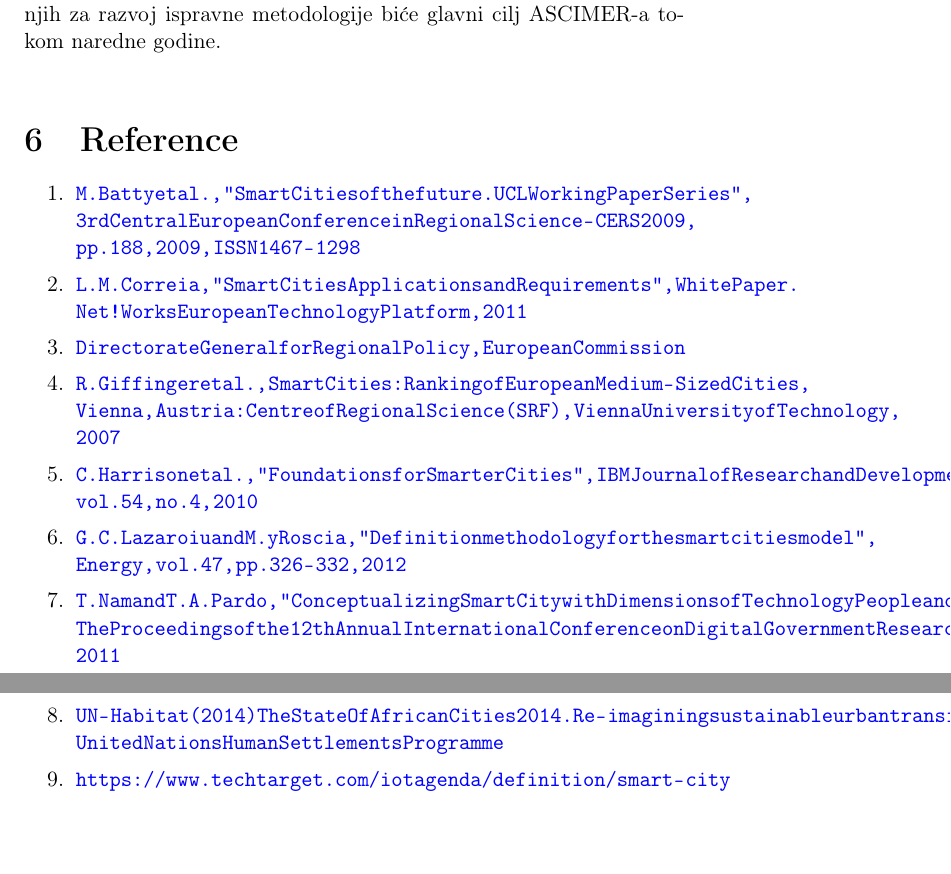
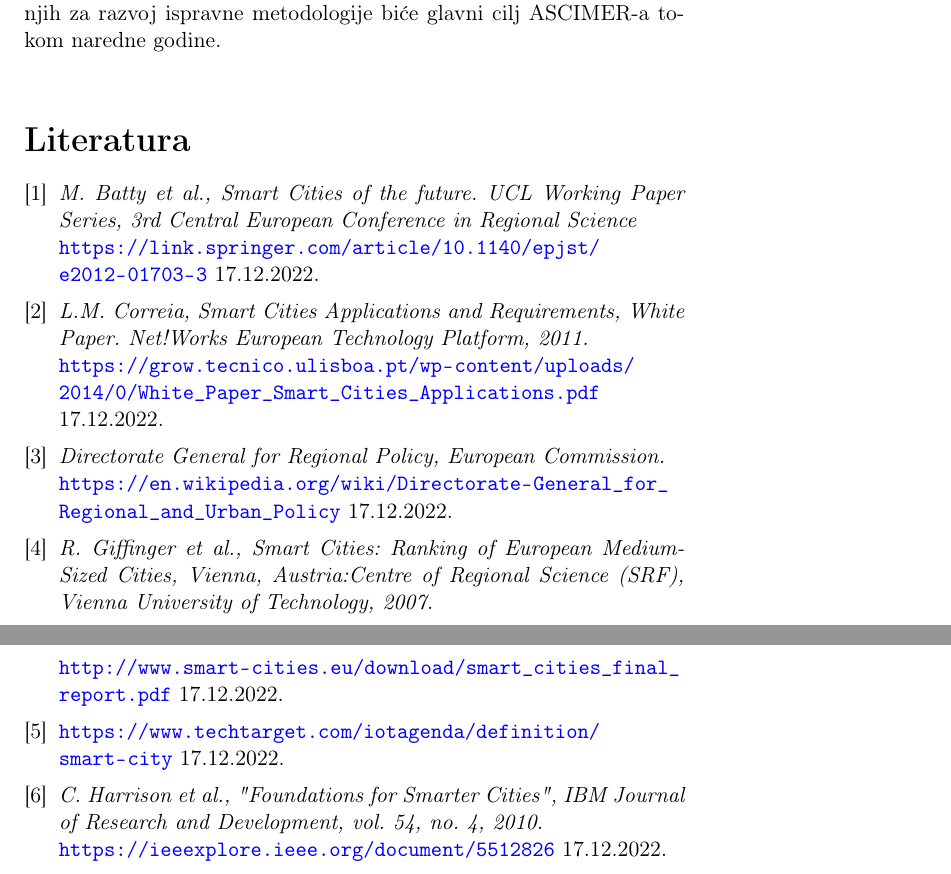
Before and after one commit to Petarbogotac/30_TNP2022, a LaTeX document (30_CrnomarkovićŽivanovićDeljaninStamatović.tex): two parts of pages 8 and 9 of 9, joined at a grey line, cut so that both start at the same text. Compiled offline with pdfLaTeX.

Commit message:
Update 30_CrnomarkovićŽivanovićDeljaninStamatović.tex

```diff
--- a/30_CrnomarkovićŽivanovićDeljaninStamatović.tex
+++ b/30_CrnomarkovićŽivanovićDeljaninStamatović.tex
@@ -153,16 +154,26 @@ Metodologije procene su neophodne za razmatranje stvarnog uticaja projekata. Kla
 
 Uzimajući u obzir podatke o izazovima grada i analizu projekata ove prve godine, biće razvijena metodologija procene kako bi se razmotrili projekti pametnog grada u regionu južnog i istočnog Mediterana. Razvoj pokazitelja prilagođenih glavnim karakteristikama, projektima i izazovima gradova mediteranskog regiona i definisanje odnosa između njih za razvoj ispravne metodologije biće glavni cilj ASCIMER-a tokom naredne godine.\\
 
-\section{Reference}
-\begin{enumerate}
-\item \url{M. Batty et al., "Smart Cities of the future. UCL Working Paper Series", 3rd Central European Conference in Regional Science - CERS 2009, pp. 188, 2009, ISSN 1467-1298}
-\item \url{L.M. Correia, "Smart Cities Applications and Requirements", White Paper. Net!Works European Technology Platform, 2011}
-\item \url{Directorate General for Regional Policy, European Commission}
-\item \url{R. Giffinger et al., Smart Cities: Ranking of European Medium-Sized Cities, Vienna, Austria:Centre of Regional Science (SRF), Vienna University of Technology, 2007}
-\item \url{C. Harrison et al., "Foundations for Smarter Cities", IBM Journal of Research and Development, vol. 54, no. 4, 2010}
-\item \url{G.C. Lazaroiu and M. y Roscia, "Definition methodology for the smart cities model", Energy, vol. 47, pp. 326-332, 2012}
-\item \url{T. Nam and T.A. Pardo, "Conceptualizing Smart City with Dimensions of Technology People and Institutions", The Proceedings of the 12th Annual International Conference on Digital Government Research, 2011}
-\item \url{UN-Habitat (2014) The State Of African Cities 2014. Re-imagining sustainable urban transitions, United Nations Human Settlements Programme}
-\item \url{https://www.techtarget.com/iotagenda/definition/smart-city}
-\end{enumerate}
+\addcontentsline{toc}{section}{Literatura}
+\appendix
+
+\iffalse
+\bibliography{seminarski}
+\bibliographystyle{plain}
+\fi
+\begin{thebibliography}{9}
+\bibitem{referenca1} \emph{M. Batty et al., Smart Cities of the future. UCL Working Paper Series, 3rd Central European Conference in Regional Science} \\
+\url{https://link.springer.com/article/10.1140/epjst/e2012-01703-3} 17.12.2022.
+\bibitem{referenca2} \emph{L.M. Correia, Smart Cities Applications and Requirements, White Paper. Net!Works European Technology Platform, 2011.} \\
+\url{https://grow.tecnico.ulisboa.pt/wp-content/uploads/2014/0/White_Paper_Smart_Cities_Applications.pdf} 17.12.2022.
+\bibitem{referenca3} \emph{Directorate General for Regional Policy, European Commission.} \\
+\url{https://en.wikipedia.org/wiki/Directorate-General_for_Regional_and_Urban_Policy} 17.12.2022.
+\bibitem{referenca4} \emph{R. Giffinger et al., Smart Cities: Ranking of European Medium-Sized Cities, Vienna, Austria:Centre of Regional Science (SRF), Vienna University of Technology, 2007.} \\
+\url{http://www.smart-cities.eu/download/smart_cities_final_report.pdf} 17.12.2022.
+\bibitem{referenca5} \url{https://www.techtarget.com/iotagenda/definition/smart-city} 17.12.2022.
+\bibitem{referenca6} \emph{C. Harrison et al., "Foundations for Smarter Cities", IBM Journal of Research and Development, vol. 54, no. 4, 2010.}\\
+\url{https://ieeexplore.ieee.org/document/5512826} 17.12.2022.
+\end{thebibliography}
+
+\appendix
 \end{document}
```
Also changed, not shown: 30_CrnomarkovićŽivanovićDeljaninStamatović.tex (29 more changed lines).
